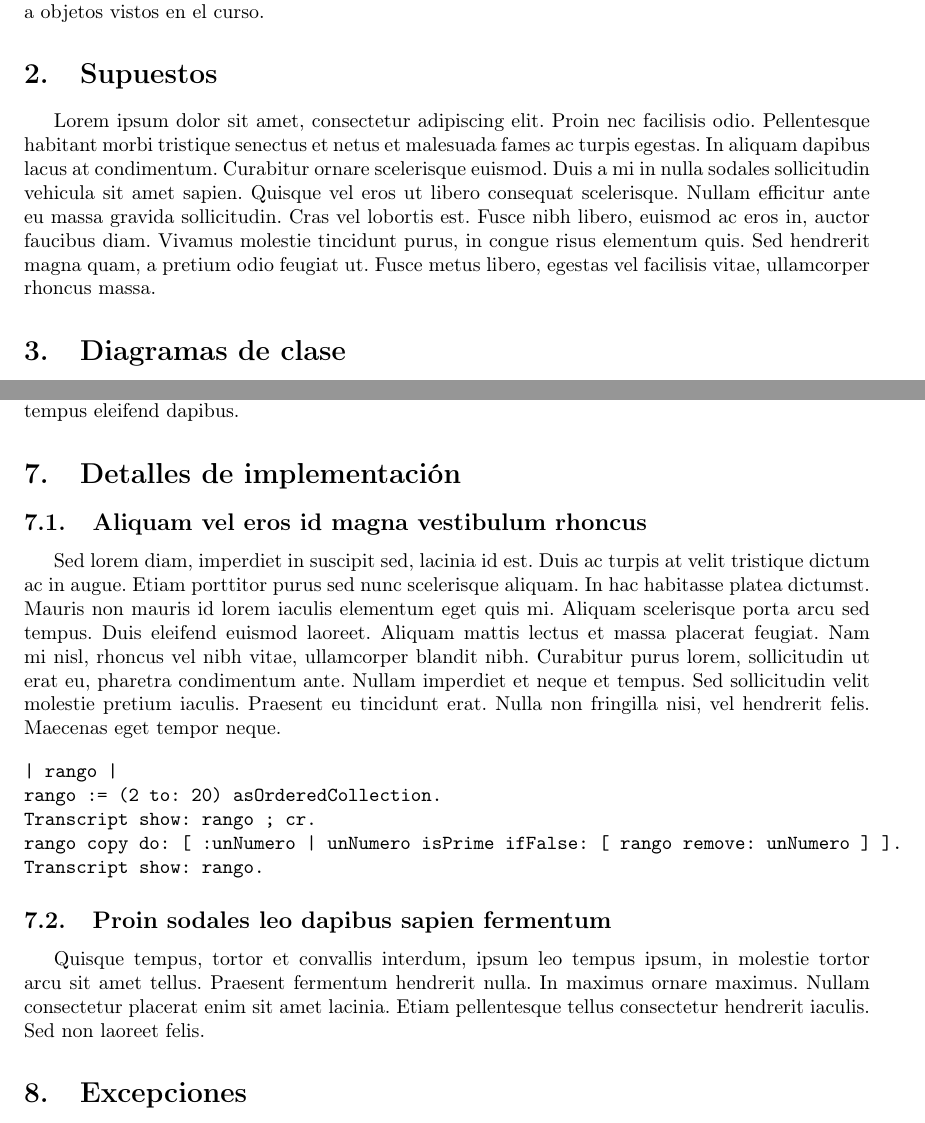
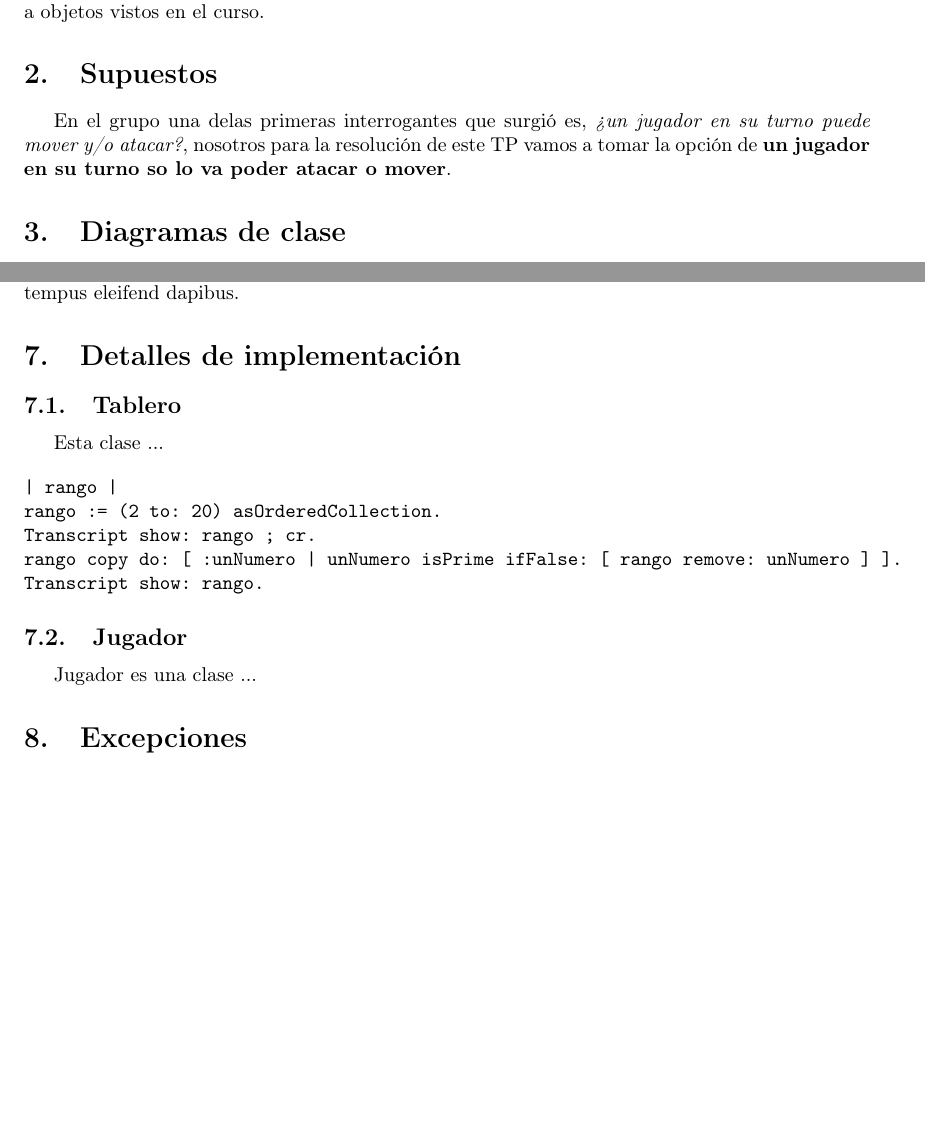
Before and after one commit to ElvisClaros/Algoritmos3TP2-Informe, a LaTeX document (main.tex): two parts of pages 3 and 6 of 7 before the commit and two parts of pages 3 and 6 of 6 after it, joined at a grey line, cut so that both start at the same text, the shorter picture padded with empty space. Compiled offline with pdfLaTeX.

Commit message:
Agrego carpetas, un supuesto y elimino algunas partes innecesarias generadas por lorem

```diff
--- a/main.tex
+++ b/main.tex
@@ -51,7 +51,7 @@ El presente informe reúne la documentación de la solución del segundo trabajo
 \section{Supuestos}\label{sec:supuestos}
 % Deberá contener explicaciones de cada uno de los supuestos que el alumno haya tenido que adoptar a partir de situaciones que no estén contempladas en la especificación.
 
-Lorem ipsum dolor sit amet, consectetur adipiscing elit. Proin nec facilisis odio. Pellentesque habitant morbi tristique senectus et netus et malesuada fames ac turpis egestas. In aliquam dapibus lacus at condimentum. Curabitur ornare scelerisque euismod. Duis a mi in nulla sodales sollicitudin vehicula sit amet sapien. Quisque vel eros ut libero consequat scelerisque. Nullam efficitur ante eu massa gravida sollicitudin. Cras vel lobortis est. Fusce nibh libero, euismod ac eros in, auctor faucibus diam. Vivamus molestie tincidunt purus, in congue risus elementum quis. Sed hendrerit magna quam, a pretium odio feugiat ut. Fusce metus libero, egestas vel facilisis vitae, ullamcorper rhoncus massa.
+En el grupo una delas primeras interrogantes que surgió es, \textit{¿un jugador en su turno puede mover y/o atacar?}, nosotros para la resolución de este TP vamos a tomar la opción de \textbf{un jugador en su turno so lo va poder atacar o mover}.
 
 
 \section{Diagramas de clase}\label{sec:diagramasdeclase}
@@ -107,8 +107,8 @@ Donec fermentum volutpat diam, non sodales dui pulvinar nec. Vestibulum eu nisl
 \section{Detalles de implementación}\label{sec:implementacion}
 % Explicaciones sobre la implementación interna de algunas clases que consideren que puedan llegar a resultar interesantes.
 
-\subsection{Aliquam vel eros id magna vestibulum rhoncus}
-Sed lorem diam, imperdiet in suscipit sed, lacinia id est. Duis ac turpis at velit tristique dictum ac in augue. Etiam porttitor purus sed nunc scelerisque aliquam. In hac habitasse platea dictumst. Mauris non mauris id lorem iaculis elementum eget quis mi. Aliquam scelerisque porta arcu sed tempus. Duis eleifend euismod laoreet. Aliquam mattis lectus et massa placerat feugiat. Nam mi nisl, rhoncus vel nibh vitae, ullamcorper blandit nibh. Curabitur purus lorem, sollicitudin ut erat eu, pharetra condimentum ante. Nullam imperdiet et neque et tempus. Sed sollicitudin velit molestie pretium iaculis. Praesent eu tincidunt erat. Nulla non fringilla nisi, vel hendrerit felis. Maecenas eget tempor neque.
+\subsection{Tablero}
+Esta clase ...
 
 \begin{verbatim}
 | rango |
@@ -118,8 +118,8 @@ rango copy do: [ :unNumero | unNumero isPrime ifFalse: [ rango remove: unNumero
 Transcript show: rango.
 \end{verbatim}
 
-\subsection{Proin sodales leo dapibus sapien fermentum}
-Quisque tempus, tortor et convallis interdum, ipsum leo tempus ipsum, in molestie tortor arcu sit amet tellus. Praesent fermentum hendrerit nulla. In maximus ornare maximus. Nullam consectetur placerat enim sit amet lacinia. Etiam pellentesque tellus consectetur hendrerit iaculis. Sed non laoreet felis.
+\subsection{Jugador}
+Jugador es una clase ...
 
 \section{Excepciones}\label{sec:excepciones}
 % Explicación de cada una de las excepciones creadas y con qué fin fueron creadas.
```
Also changed, not shown: DiagramasDeClases/diagrama_clase01.png (renamed from diagrama_clase01.png), DiagramasDeSecuencia/diagrama_secuencia01.png (renamed from diagrama_secuencia01.png), DiagramasDeSecuencia/diagrama_secuencia02.png (renamed from diagrama_secuencia02.png), main.tex (6 more changed lines).
